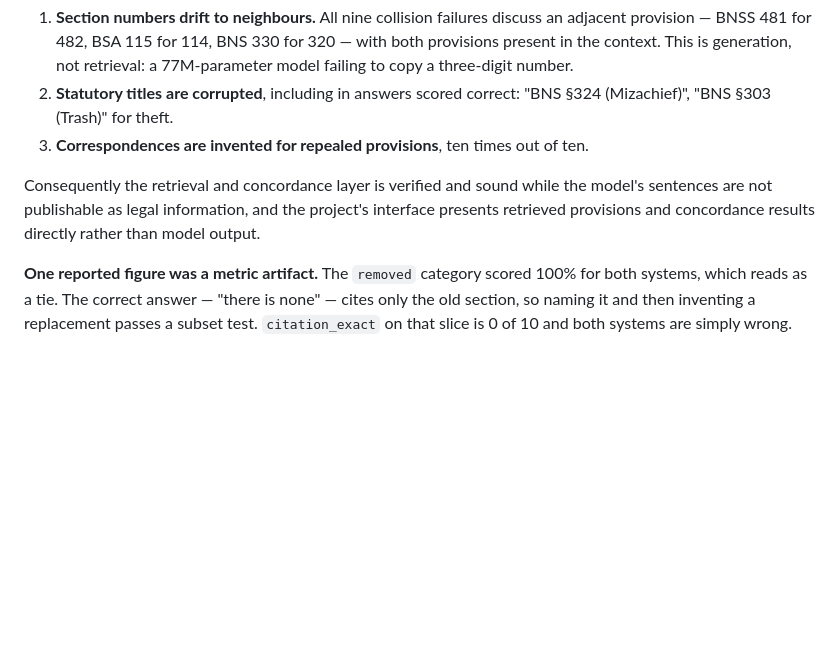
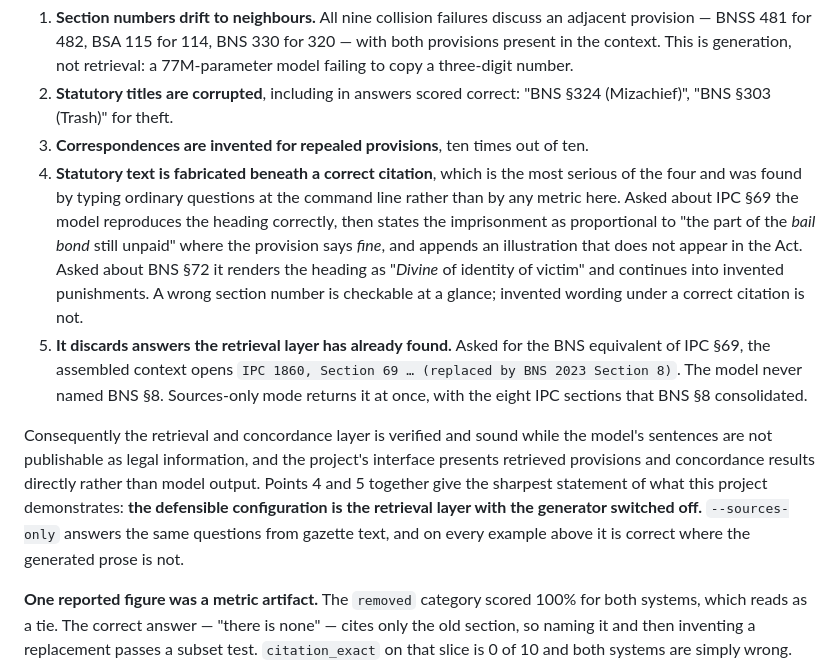
Before and after one commit to suryanshu-g/legal-llm-bot, a Markdown page: PAPER.md, the part around the change. Rendered like a GitHub page; blank space fills up the shorter version.

Commit message:
Carry the fabrication finding into the paper
The previous commit recorded it in RESULTS.md; the anchor in PAPER.md did not
match so the paper was left behind. Both now list five defects rather than three,
and the paper states the conclusion plainly: the defensible configuration is the
retrieval layer with the generator switched off.

Co-Authored-By: Claude Opus 5 <noreply@anthropic.com>

```diff
--- a/PAPER.md
+++ b/PAPER.md
@@ -348,11 +348,29 @@ defects the metrics do not capture:
 2. **Statutory titles are corrupted**, including in answers scored correct: "BNS
    §324 (Mizachief)", "BNS §303 (Trash)" for theft.
 3. **Correspondences are invented for repealed provisions**, ten times out of ten.
+4. **Statutory text is fabricated beneath a correct citation**, which is the most
+   serious of the four and was found by typing ordinary questions at the command
+   line rather than by any metric here. Asked about IPC §69 the model reproduces
+   the heading correctly, then states the imprisonment as proportional to "the
+   part of the *bail bond* still unpaid" where the provision says *fine*, and
+   appends an illustration that does not appear in the Act. Asked about BNS §72
+   it renders the heading as "*Divine* of identity of victim" and continues into
+   invented punishments. A wrong section number is checkable at a glance;
+   invented wording under a correct citation is not.
+5. **It discards answers the retrieval layer has already found.** Asked for the
+   BNS equivalent of IPC §69, the assembled context opens `IPC 1860, Section 69
+   … (replaced by BNS 2023 Section 8)`. The model never named BNS §8.
+   Sources-only mode returns it at once, with the eight IPC sections that BNS §8
+   consolidated.
 
 Consequently the retrieval and concordance layer is verified and sound while the
 model's sentences are not publishable as legal information, and the project's
 interface presents retrieved provisions and concordance results directly rather
-than model output.
+than model output. Points 4 and 5 together give the sharpest statement of what
+this project demonstrates: **the defensible configuration is the retrieval layer
+with the generator switched off.** `--sources-only` answers the same questions
+from gazette text, and on every example above it is correct where the generated
+prose is not.
 
 **One reported figure was a metric artifact.** The `removed` category scored 100%
 for both systems, which reads as a tie. The correct answer — "there is none" —
```
